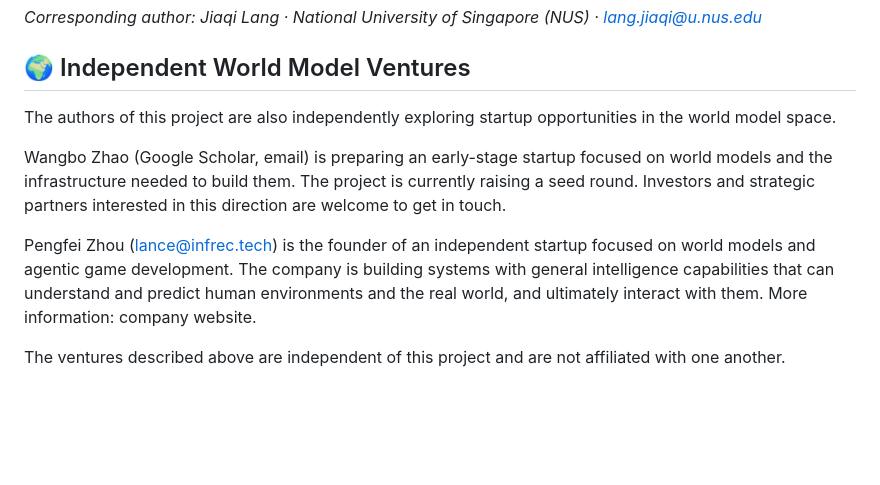
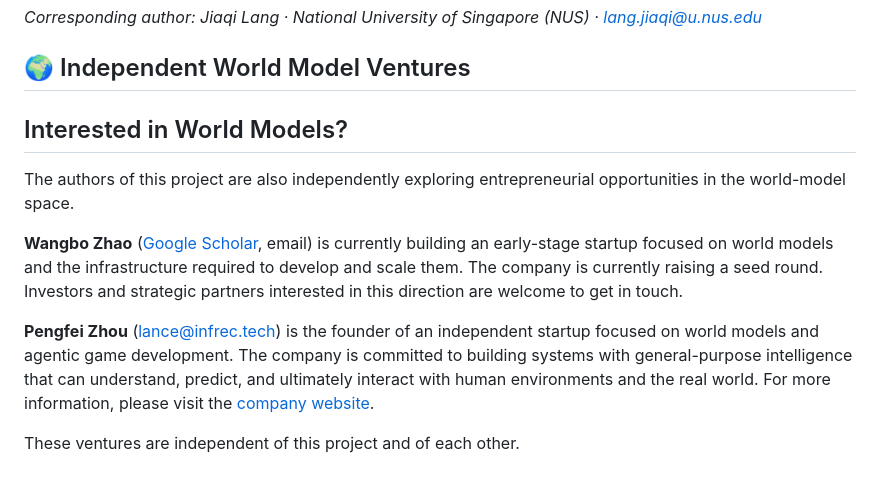
Before and after one commit to lang-jiaqi/OmniSource, a Markdown page: README.en.md, the part around the change. Rendered like a GitHub page; blank space fills up the shorter version.

```diff
--- a/README.en.md
+++ b/README.en.md
@@ -383,10 +383,12 @@ Jiaqi Lang<sup>*</sup>, Wangbo Zhao, Pengfei Zhou, Run Liu, Bin Xv, Yixing Ma, w
 
 ## 🌍 Independent World Model Ventures
 
-The authors of this project are also independently exploring startup opportunities in the world model space.
+## Interested in World Models?
 
-Wangbo Zhao (Google Scholar, email) is preparing an early-stage startup focused on world models and the infrastructure needed to build them. The project is currently raising a seed round. Investors and strategic partners interested in this direction are welcome to get in touch.
+The authors of this project are also independently exploring entrepreneurial opportunities in the world-model space.
 
-Pengfei Zhou ([lance@infrec.tech](mailto:lance@infrec.tech)) is the founder of an independent startup focused on world models and agentic game development. The company is building systems with general intelligence capabilities that can understand and predict human environments and the real world, and ultimately interact with them. More information: company website.
+**Wangbo Zhao** ([Google Scholar](https://scholar.google.com.hk/citations?user=aocj89kAAAAJ&hl=zh-CN), email) is currently building an early-stage startup focused on world models and the infrastructure required to develop and scale them. The company is currently raising a seed round. Investors and strategic partners interested in this direction are welcome to get in touch.
 
-The ventures described above are independent of this project and are not affiliated with one another.
+**Pengfei Zhou** ([lance@infrec.tech](mailto:lance@infrec.tech)) is the founder of an independent startup focused on world models and agentic game development. The company is committed to building systems with general-purpose intelligence that can understand, predict, and ultimately interact with human environments and the real world. For more information, please visit the [company website](https://www.cardinal-agi.com/).
+
+These ventures are independent of this project and of each other.
```
